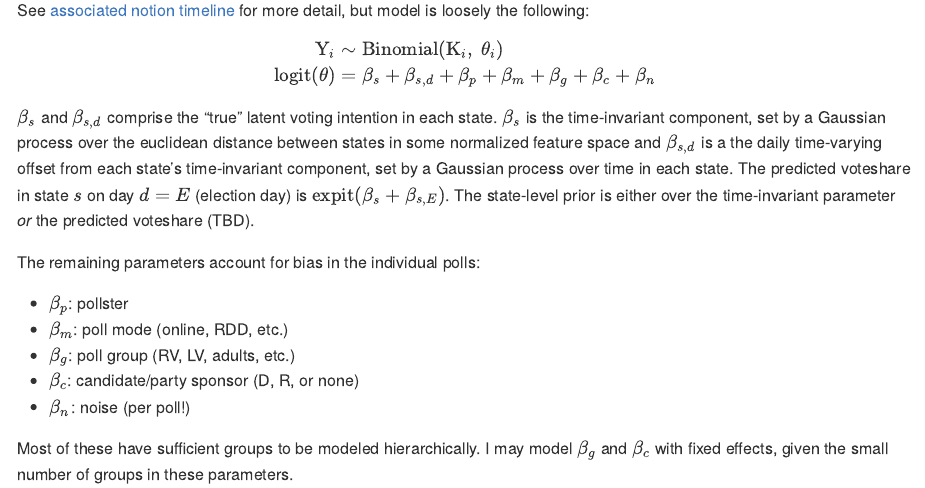
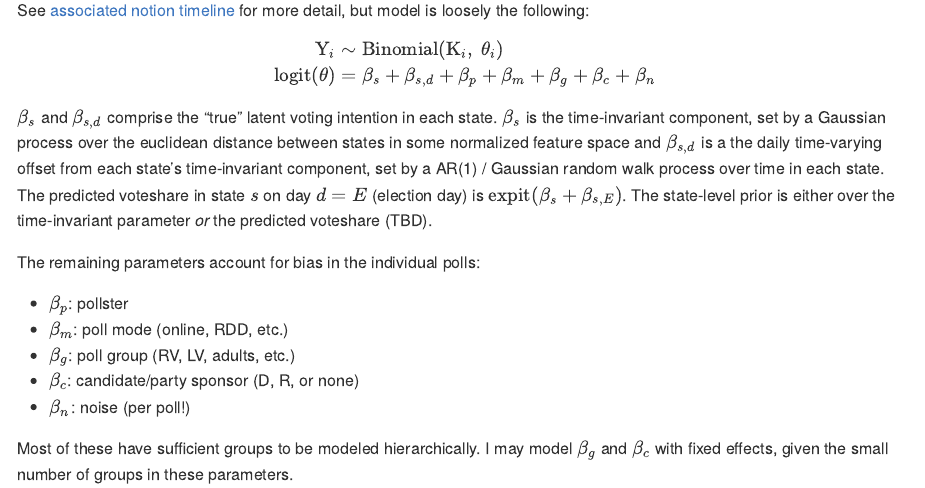
Before and after one commit to markjrieke/2024-potus, an R Markdown document (README.Rmd): the page in a window 1100 px wide, from 210 px down. The pictures show the output file README.md that the author committed with the source, drawn offline in the style of GitHub.

Commit message:
update README

```diff
--- a/README.Rmd
+++ b/README.Rmd
@@ -16,7 +16,7 @@ $$
 \end{align*}
 $$
 
-$\beta_s$ and $\beta_{s,d}$ comprise the "true" latent voting intention in each state. $\beta_s$ is the time-invariant component, set by a Gaussian process over the euclidean distance between states in some normalized feature space and $\beta_{s,d}$ is a the daily time-varying offset from each state's time-invariant component, set by a Gaussian process over time in each state. The predicted voteshare in state $s$ on day $d=E$ (election day) is $\text{expit}(\beta_s + \beta_{s,E})$. The state-level prior is either over the time-invariant parameter *or* the predicted voteshare (TBD).
+$\beta_s$ and $\beta_{s,d}$ comprise the "true" latent voting intention in each state. $\beta_s$ is the time-invariant component, set by a Gaussian process over the euclidean distance between states in some normalized feature space and $\beta_{s,d}$ is a the daily time-varying offset from each state's time-invariant component, set by a AR(1) / Gaussian random walk process over time in each state. The predicted voteshare in state $s$ on day $d=E$ (election day) is $\text{expit}(\beta_s + \beta_{s,E})$. The state-level prior is either over the time-invariant parameter *or* the predicted voteshare (TBD).
 
 The remaining parameters account for bias in the individual polls:
 
```
Also changed, not shown: README.md.
